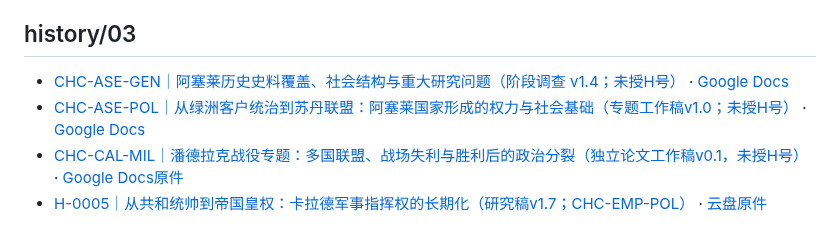
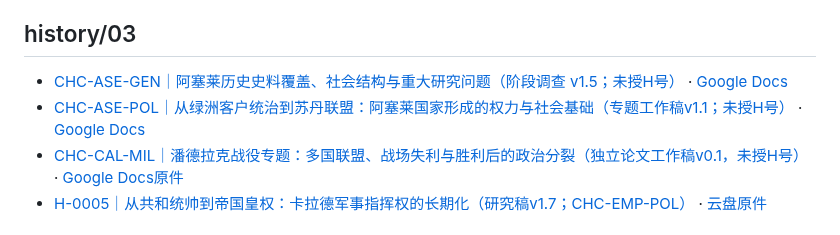
Before and after one commit to Nobody-zz/awake-calradia-research-atlas, a Markdown page: research/README.md, the part around the change. Rendered like a GitHub page.

Commit message:
docs(index): sync Aserai research v1.1 and survey v1.5

```diff
--- a/research/README.md
+++ b/research/README.md
@@ -70,8 +70,8 @@
 - [Q-0013｜全大陆问题导向研究执行纲领（v0.4；CHC先行与国别并行）](history/02/Q-0013-stage-review-and-research-redirection.md) · [云盘原件](https://docs.google.com/document/d/1p9844oEQ-kO7I7h5R_ymuU8SJ3I4Al-0prXki6f27mc/edit)
 ## history/03
 
-- [CHC-ASE-GEN｜阿塞莱历史史料覆盖、社会结构与重大研究问题（阶段调查 v1.4；未授H号）](history/03/CHC-ASE-GEN-aserai-historical-source-social-questions.md) · [Google Docs](https://docs.google.com/document/d/1jTuvKtdc4nPX5dnWHH1_3SylPG9pwq_BDNqoGvdlHbY/edit)
-- [CHC-ASE-POL｜从绿洲客户统治到苏丹联盟：阿塞莱国家形成的权力与社会基础（专题工作稿v1.0；未授H号）](history/03/CHC-ASE-POL-sultanate-formation-clan-law-and-power.md) · [Google Docs](https://docs.google.com/document/d/13FWOVG8Ax7tRfMCI0mgtKitJh648TGqh0lxcDf5a90k/edit)
+- [CHC-ASE-GEN｜阿塞莱历史史料覆盖、社会结构与重大研究问题（阶段调查 v1.5；未授H号）](history/03/CHC-ASE-GEN-aserai-historical-source-social-questions.md) · [Google Docs](https://docs.google.com/document/d/1jTuvKtdc4nPX5dnWHH1_3SylPG9pwq_BDNqoGvdlHbY/edit)
+- [CHC-ASE-POL｜从绿洲客户统治到苏丹联盟：阿塞莱国家形成的权力与社会基础（专题工作稿v1.1；未授H号）](history/03/CHC-ASE-POL-sultanate-formation-clan-law-and-power.md) · [Google Docs](https://docs.google.com/document/d/13FWOVG8Ax7tRfMCI0mgtKitJh648TGqh0lxcDf5a90k/edit)
 - [CHC-CAL-MIL｜潘德拉克战役专题：多国联盟、战场失利与胜利后的政治分裂（独立论文工作稿v0.1，未授H号）](history/03/Pendraic-Battle-Research-Working-Draft.md) · [Google Docs原件](https://docs.google.com/document/d/1hc4HEGsIcvZ-y3sAwSlxAg-08yFbcUk4xA0hujGnDoM/edit)
 - [H-0005｜从共和统帅到帝国皇权：卡拉德军事指挥权的长期化（研究稿v1.7；CHC-EMP-POL）](history/03/1pOx7p3fVi7oSRNXDSsRyc924HzSGPW5-Vq5fBmb40bg.md) · [云盘原件](https://docs.google.com/document/d/1pOx7p3fVi7oSRNXDSsRyc924HzSGPW5-Vq5fBmb40bg/edit)
 ## history/country/BAT
```
